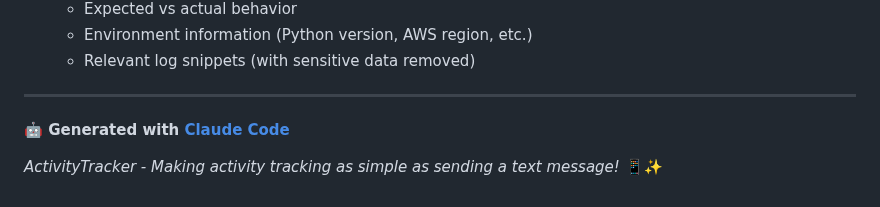
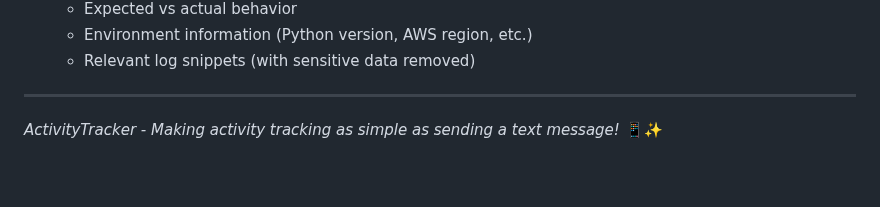
Before and after one commit to mowgl-i/ActivityTracker, a Markdown page: README.md, the part around the change. Drawn GitHub-style; blank space fills up the shorter version.

```diff
--- a/README.md
+++ b/README.md
@@ -585,7 +585,4 @@ If you encounter any issues or have questions:
    - Relevant log snippets (with sensitive data removed)
 
 ---
-
-**🤖 Generated with [Claude Code](https://claude.ai/code)**
-
 *ActivityTracker - Making activity tracking as simple as sending a text message!* 📱✨
```
